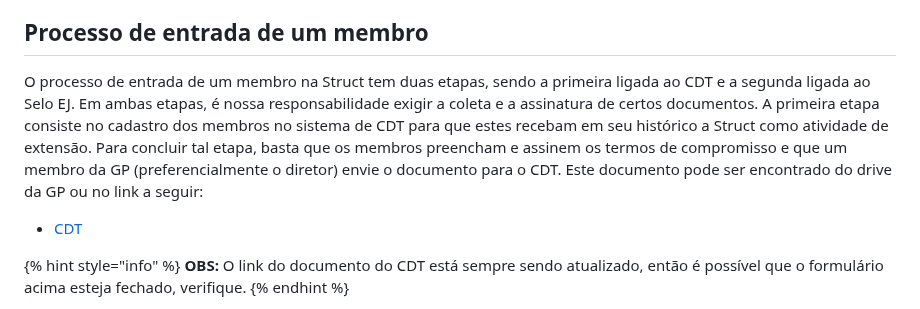
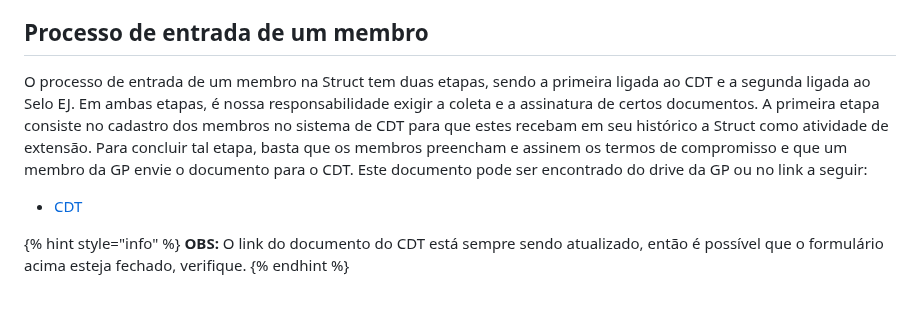
Before and after one commit to StructCE/DocStruct_onServer, a Markdown page: Diretorias/Diretoria Pessoas/entrada-e-saída-de-membro.md, the part around the change. GitHub-like rendering.

```diff
--- a/Diretorias/Diretoria Pessoas/entrada-e-saída-de-membro.md
+++ b/Diretorias/Diretoria Pessoas/entrada-e-saída-de-membro.md
@@ -12,7 +12,7 @@ A organização do processo seletivo ocorre semestralmente, no qual a equipe de
 
 ## Processo de entrada de um membro
 
-O processo de entrada de um membro na Struct tem duas etapas, sendo a primeira ligada ao CDT e a segunda  ligada ao Selo EJ. Em ambas etapas, é nossa responsabilidade exigir a coleta e a assinatura de certos documentos. A primeira etapa consiste no cadastro dos membros no sistema de CDT para que estes recebam em seu histórico a Struct como atividade de extensão. Para concluir tal etapa, basta que os membros preencham e assinem os termos de compromisso e que um membro da GP (preferencialmente o diretor) envie o documento para o CDT. Este documento pode ser encontrado do drive da GP ou no link a seguir:
+O processo de entrada de um membro na Struct tem duas etapas, sendo a primeira ligada ao CDT e a segunda  ligada ao Selo EJ. Em ambas etapas, é nossa responsabilidade exigir a coleta e a assinatura de certos documentos. A primeira etapa consiste no cadastro dos membros no sistema de CDT para que estes recebam em seu histórico a Struct como atividade de extensão. Para concluir tal etapa, basta que os membros preencham e assinem os termos de compromisso e que um membro da GP envie o documento para o CDT. Este documento pode ser encontrado do drive da GP ou no link a seguir:
 
 - [CDT](https://forms.office.com/Pages/ResponsePage.aspx?id=oZs17AtjK024M8jm1I-AWclQzKODPB5BlMGNlsmts3JUM1AxNFNVNk1HNzgyRVRUNllIUk1aQVlBNC4u)
 
```
